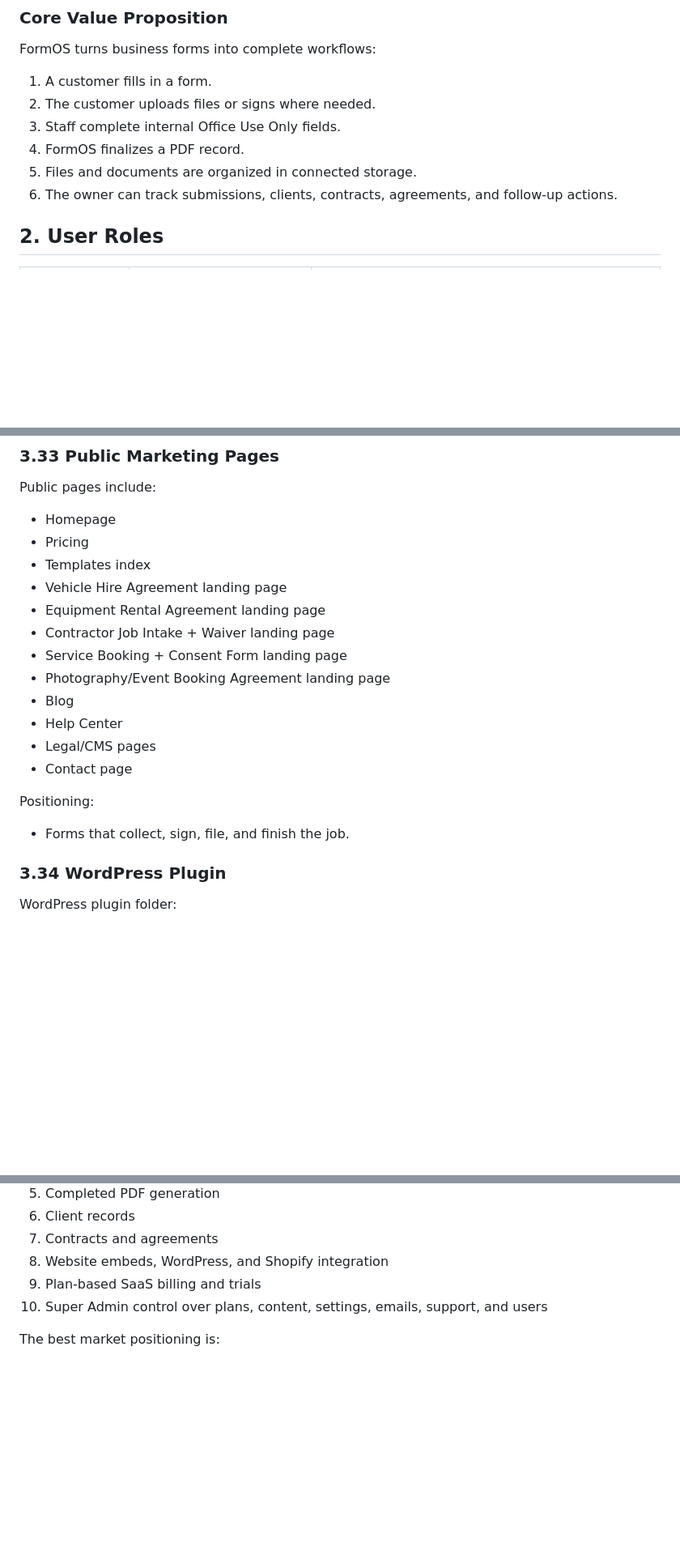
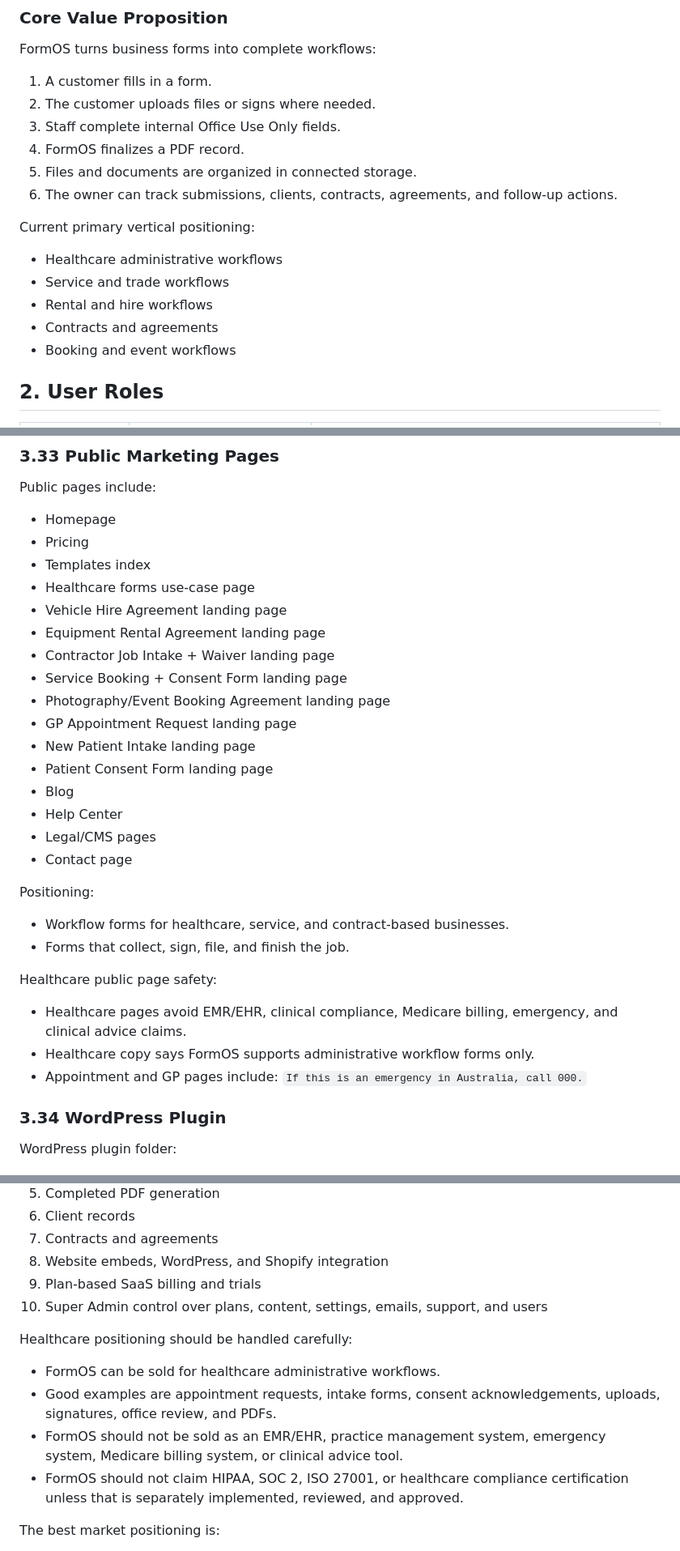
Before and after one commit to DigiMediaCode/FormOs, a Markdown page: FORMOS_SYSTEM_DOCUMENTATION.md, 3 parts joined by grey strips. Shown at 81% size. Drawn GitHub-style; blank space fills up the shorter version.

```diff
--- a/FORMOS_SYSTEM_DOCUMENTATION.md
+++ b/FORMOS_SYSTEM_DOCUMENTATION.md
@@ -34,6 +34,14 @@ FormOS turns business forms into complete workflows:
 4. FormOS finalizes a PDF record.
 5. Files and documents are organized in connected storage.
 6. The owner can track submissions, clients, contracts, agreements, and follow-up actions.
+
+Current primary vertical positioning:
+
+- Healthcare administrative workflows
+- Service and trade workflows
+- Rental and hire workflows
+- Contracts and agreements
+- Booking and event workflows
 
 ## 2. User Roles
 
@@ -848,11 +871,15 @@ Public pages include:
 - Homepage
 - Pricing
 - Templates index
+- Healthcare forms use-case page
 - Vehicle Hire Agreement landing page
 - Equipment Rental Agreement landing page
 - Contractor Job Intake + Waiver landing page
 - Service Booking + Consent Form landing page
 - Photography/Event Booking Agreement landing page
+- GP Appointment Request landing page
+- New Patient Intake landing page
+- Patient Consent Form landing page
 - Blog
 - Help Center
 - Legal/CMS pages
@@ -860,7 +887,14 @@ Public pages include:
 
 Positioning:
 
+- Workflow forms for healthcare, service, and contract-based businesses.
 - Forms that collect, sign, file, and finish the job.
+
+Healthcare public page safety:
+
+- Healthcare pages avoid EMR/EHR, clinical compliance, Medicare billing, emergency, and clinical advice claims.
+- Healthcare copy says FormOS supports administrative workflow forms only.
+- Appointment and GP pages include: `If this is an emergency in Australia, call 000.`
 
 ### 3.34 WordPress Plugin
 
@@ -1230,6 +1315,13 @@ The strongest product pillars are:
 9. Plan-based SaaS billing and trials
 10. Super Admin control over plans, content, settings, emails, support, and users
 
+Healthcare positioning should be handled carefully:
+
+- FormOS can be sold for healthcare administrative workflows.
+- Good examples are appointment requests, intake forms, consent acknowledgements, uploads, signatures, office review, and PDFs.
+- FormOS should not be sold as an EMR/EHR, practice management system, emergency system, Medicare billing system, or clinical advice tool.
+- FormOS should not claim HIPAA, SOC 2, ISO 27001, or healthcare compliance certification unless that is separately implemented, reviewed, and approved.
+
 The best market positioning is:
 
 **FormOS is for businesses where a form is only the start. It collects the details, captures the signature, stores the files, supports staff review, and produces the finished document.**
```
Also changed, not shown: other parts of FORMOS_SYSTEM_DOCUMENTATION.md (+72 -6 lines).
